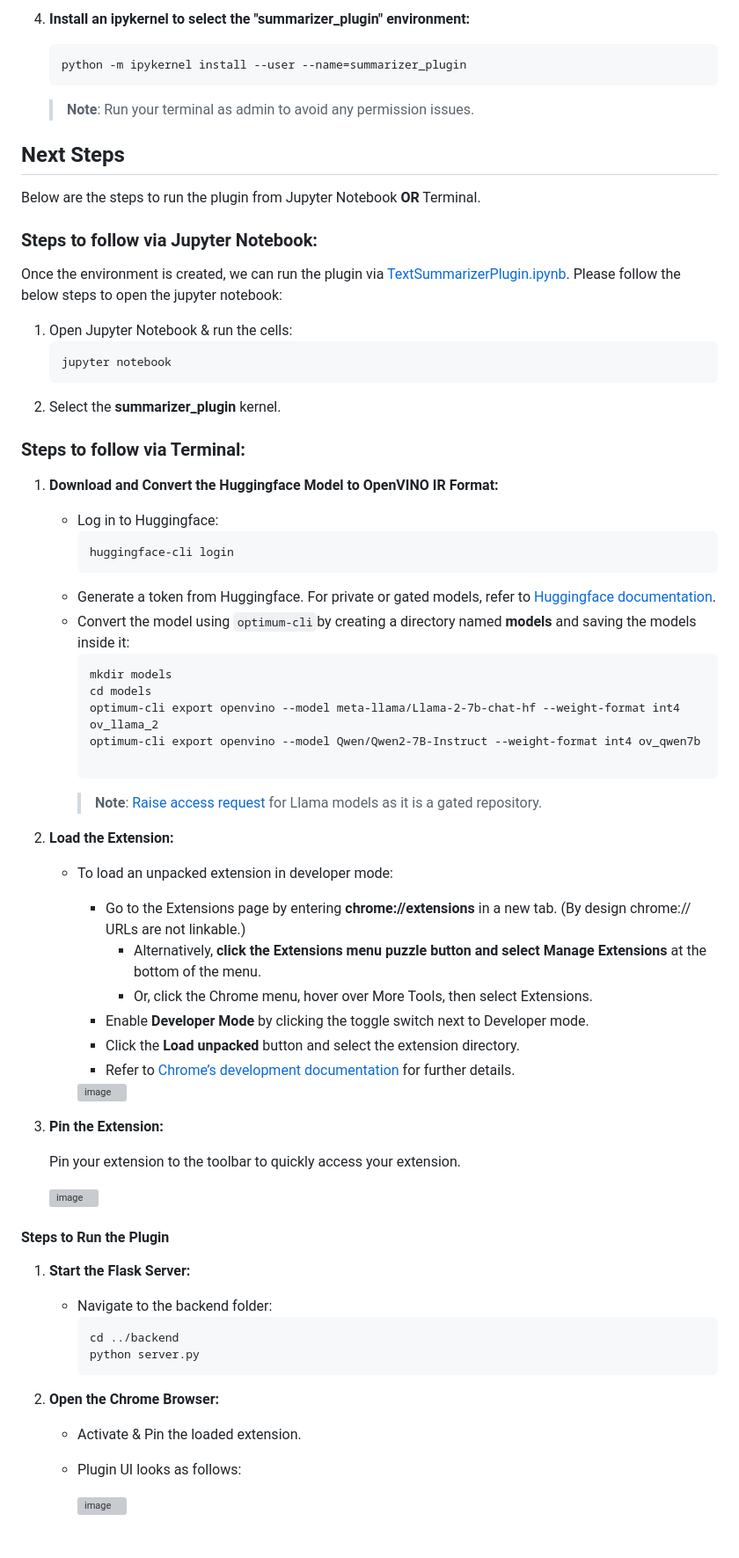
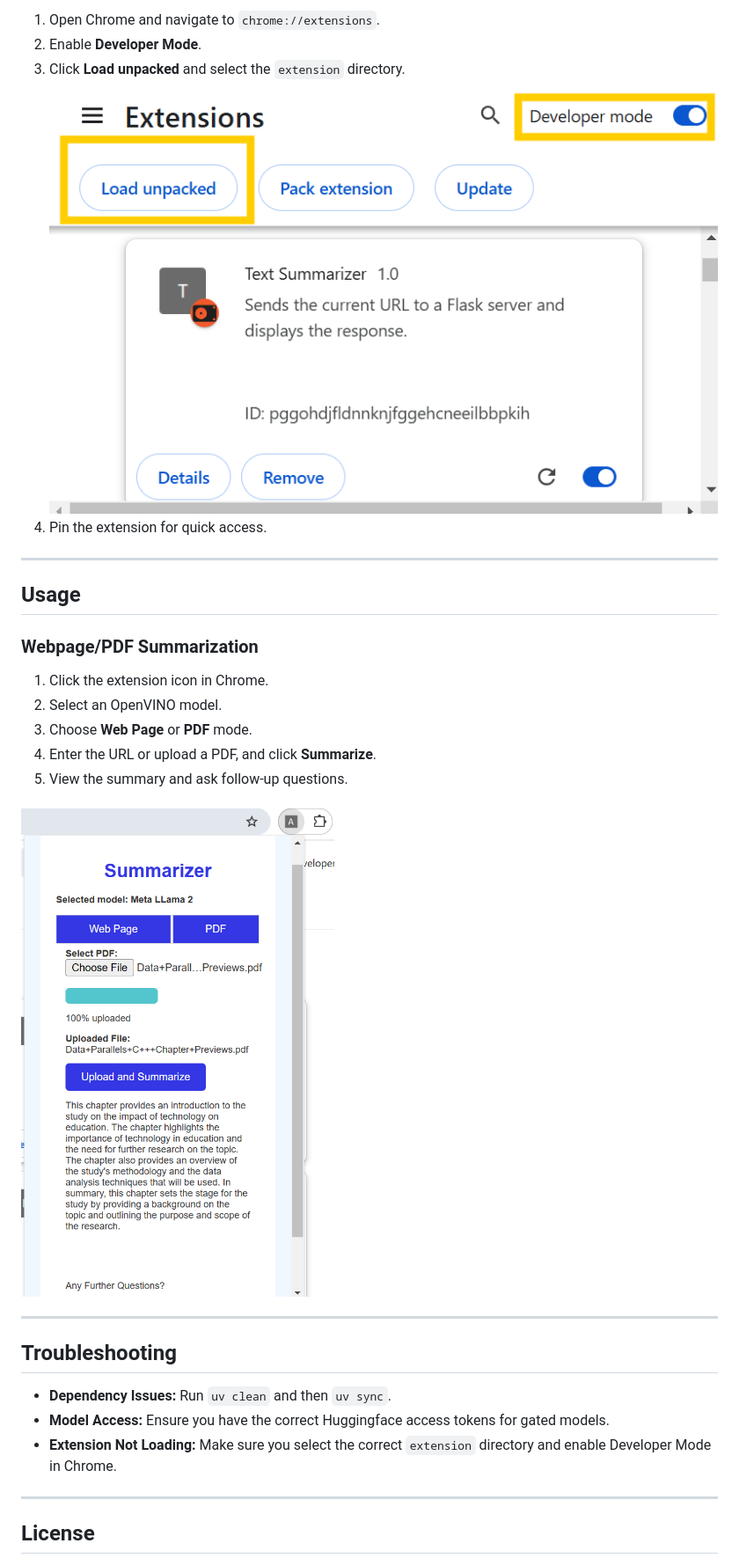
Before and after one commit to intel/AI-PC_Notebooks, a Markdown page: Text-Summarizer-Browser-Plugin/README.md, the part around the change printed below. Shown: that part at 88% size. Rendered like a GitHub page; pictures changed too: Text-Summarizer-Browser-Plugin/assets/extension_demo.png (added); grey boxes are pictures that could not be loaded.

Commit message:
refactor and migrate sample
- Refactor frontend, backend, notebook and README file
- Migrate backend to use FastAPI (instead of Flask)
- Update langchain dependencies and use newer API

````diff
--- a/Text-Summarizer-Browser-Plugin/README.md
+++ b/Text-Summarizer-Browser-Plugin/README.md
@@ -67,77 +127,31 @@ The directory contains:
 
-4. **Install an ipykernel to select the "summarizer_plugin" environment:**
-     ```bash
-     python -m ipykernel install --user --name=summarizer_plugin
-     ```
+1. Open Chrome and navigate to `chrome://extensions`.
+2. Enable **Developer Mode**.
+3. Click **Load unpacked** and select the `extension` directory.
+![Loading the Chrome Extension](assets/load_extension.png)
+4. Pin the extension for quick access.
 
-     >**Note**: Run your terminal as admin to avoid any permission issues.
+---
 
+## Usage
 
-## Next Steps
-Below are the steps to run the plugin from Jupyter Notebook **OR** Terminal.
+### Webpage/PDF Summarization
+1. Click the extension icon in Chrome.
+2. Select an OpenVINO model.
+3. Choose **Web Page** or **PDF** mode.
+4. Enter the URL or upload a PDF, and click **Summarize**.
+5. View the summary and ask follow-up questions.
 
-### **Steps to follow via Jupyter Notebook:**
-Once the environment is created, we can run the plugin via [TextSummarizerPlugin.ipynb](./TextSummarizerPlugin.ipynb). Please follow the below steps to open the jupyter notebook:
-1. Open Jupyter Notebook & run the cells:
-   ```
-   jupyter notebook
-   ```
-2. Select the **summarizer_plugin** kernel.
+![Extension Demo](assets/extension_demo.png)
 
-### **Steps to follow via Terminal:**
-1. **Download and Convert the Huggingface Model to OpenVINO IR Format:**
-   - Log in to Huggingface:
-     ```
-     huggingface-cli login
-     ```
-   - Generate a token from Huggingface. For private or gated models, refer to [Huggingface documentation](https://huggingface.co/docs/hub/en/models-gated).
-   - Convert the model using `optimum-cli`by creating a directory named **models** and saving the models inside it:
-     ```
-     mkdir models
-     cd models
-     optimum-cli export openvino --model meta-llama/Llama-2-7b-chat-hf --weight-format int4 ov_llama_2
-     optimum-cli export openvino --model Qwen/Qwen2-7B-Instruct --weight-format int4 ov_qwen7b
+---
 
-     ```
-     >**Note**: [Raise access request](https://www.llama.com/llama-downloads) for Llama models as it is a gated repository.
+## Troubleshooting
+- **Dependency Issues:** Run `uv clean` and then `uv sync`.
+- **Model Access:** Ensure you have the correct Huggingface access tokens for gated models.
+- **Extension Not Loading:** Make sure you select the correct `extension` directory and enable Developer Mode in Chrome.
 
+---
 
+## License
 
-2. **Load the Extension:**
-   - To load an unpacked extension in developer mode:
-        - Go to the Extensions page by entering **chrome://extensions** in a new tab. (By design chrome:// URLs are not linkable.)
-             - Alternatively, **click the Extensions menu puzzle button and select Manage Extensions** at the bottom of the menu.
-             - Or, click the Chrome menu, hover over More Tools, then select Extensions.
-        - Enable **Developer Mode** by clicking the toggle switch next to Developer mode.
-        - Click the **Load unpacked** button and select the extension directory.
-        - Refer to [Chrome’s development documentation](https://developer.chrome.com/docs/extensions/get-started/tutorial/hello-world#load-unpacked) for further details.
-
-     <img width="389" alt="image" src="https://github.com/user-attachments/assets/c276f522-6f03-4aac-91ff-d38faf8c1f67">
-
-
-
-3. **Pin the Extension:**
-
-   Pin your extension to the toolbar to quickly access your extension.
-
-   <img width="389" alt="image" src="https://github.com/user-attachments/assets/1bcc1571-b2d6-4ece-a3ca-c435733436b5">
-
-
-
-
-#### Steps to Run the Plugin
-
-1. **Start the Flask Server:**
-   - Navigate to the backend folder:
-     ```
-     cd ../backend
-     python server.py
-     ```
-
-2. **Open the Chrome Browser:**
-   - Activate & Pin the loaded extension.
-   - Plugin UI looks as follows:
-
-      <img width="286" alt="image" src="https://github.com/user-attachments/assets/37349acc-ff37-437b-928a-673ca4ad3986">
-
-
````
Also changed, not shown: other parts of Text-Summarizer-Browser-Plugin/README.md (+113 -87 lines), Text-Summarizer-Browser-Plugin/assets/pin_extension.png (deleted), 9 other files.
